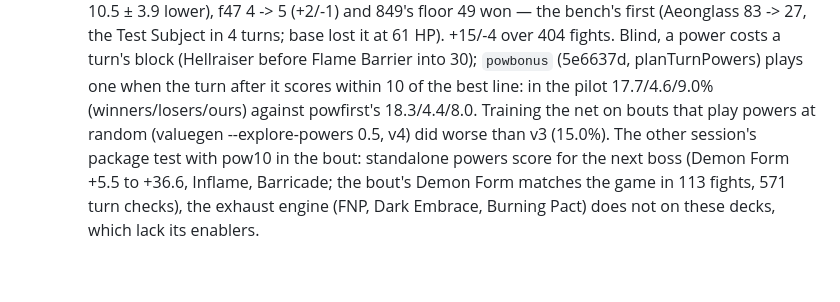
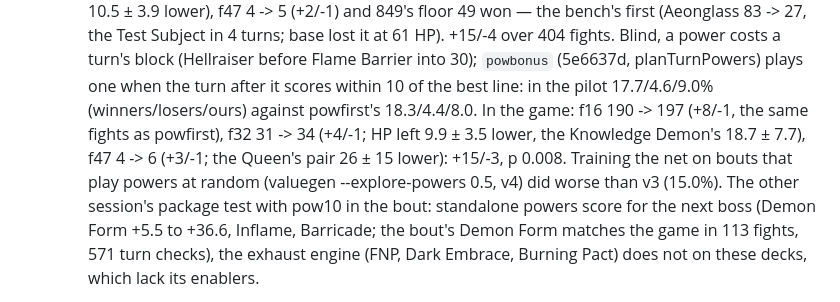
Before and after one commit to liu-x27/spire-jev, a Markdown page: docs/PLAN.md, the part around the change. Rendered like a GitHub page; blank space fills up the shorter version.

Commit message:
PLAN: powbonus in the game, +15/-3 over f16/f32/f47
Co-Authored-By: Claude Opus 5.5 <noreply@anthropic.com>

```diff
--- a/docs/PLAN.md
+++ b/docs/PLAN.md
@@ -668,7 +668,10 @@ states, and only a simulator is fast enough for that.
      (Hellraiser before Flame Barrier into 30); `powbonus` (5e6637d,
      planTurnPowers) plays one when the turn after it scores within 10 of the
      best line: in the pilot 17.7/4.6/9.0% (winners/losers/ours) against
-     powfirst's 18.3/4.4/8.0. Training the net on bouts that play powers at
+     powfirst's 18.3/4.4/8.0. In the game: f16 190 -> 197 (+8/-1, the same
+     fights as powfirst), f32 31 -> 34 (+4/-1; HP left 9.9 ± 3.5 lower, the
+     Knowledge Demon's 18.7 ± 7.7), f47 4 -> 6 (+3/-1; the Queen's pair 26 ±
+     15 lower): +15/-3, p 0.008. Training the net on bouts that play powers at
      random (valuegen --explore-powers 0.5, v4) did worse than v3 (15.0%).
      The other session's package test with pow10 in the bout: standalone
      powers score for the next boss (Demon Form +5.5 to +36.6, Inflame, Barricade;
```
